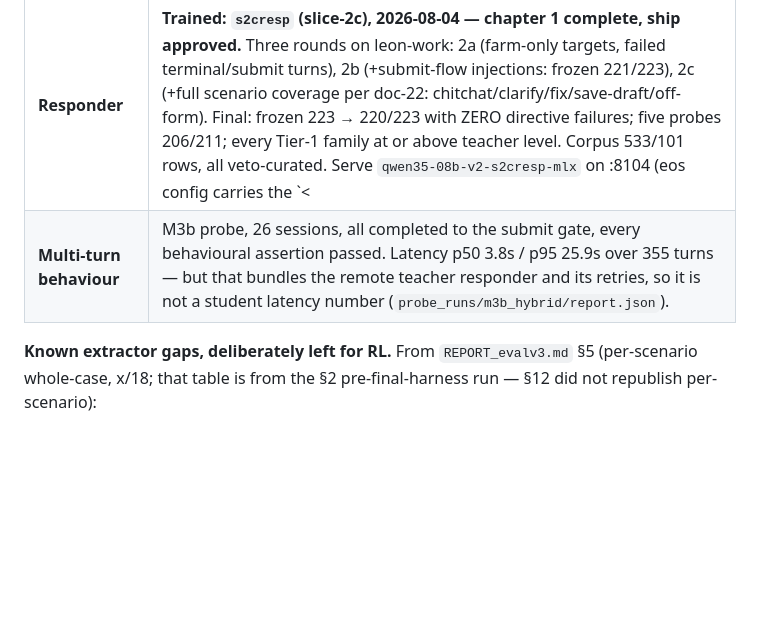
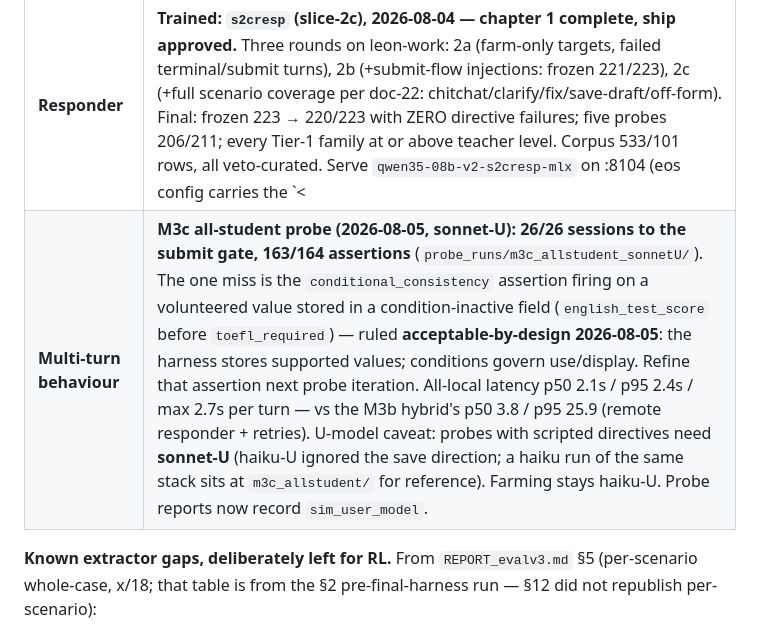
Before and after one commit to noelotpyrc/form-filling-assistant, a Markdown page: docs/doc-21-status-and-roadmap.md, the part around the change. GitHub-like rendering; blank space fills up the shorter version.

```diff
--- a/docs/doc-21-status-and-roadmap.md
+++ b/docs/doc-21-status-and-roadmap.md
@@ -32,7 +32,7 @@ demo where you can watch it happen.
 | **v1 tripwire** | 109-case byte-frozen set, r3-oracle: F1 99.5 / value-match 100.0 (`eval/baseline-sft_r3_oracle_evalv1_final.json`). Regression detector only. |
 | **SFT era** | CLOSED for the extractor. No further extractor SFT is planned. |
 | **Responder** | **Trained: `s2cresp` (slice-2c), 2026-08-04 — chapter 1 complete, ship approved.** Three rounds on leon-work: 2a (farm-only targets, failed terminal/submit turns), 2b (+submit-flow injections: frozen 221/223), 2c (+full scenario coverage per doc-22: chitchat/clarify/fix/save-draft/off-form). Final: frozen 223 → 220/223 with ZERO directive failures; five probes 206/211; every Tier-1 family at or above teacher level. Corpus 533/101 rows, all veto-curated. Serve `qwen35-08b-v2-s2cresp-mlx` on :8104 (eos config carries the `<|im_end|>` fix). Remaining residue: 7 one-to-three-token verbosity nicks + 1 muddled save turn (hand-read, accepted). → doc-20, doc-22, M4_PLAN. |
-| **Multi-turn behaviour** | M3b probe, 26 sessions, all completed to the submit gate, every behavioural assertion passed. Latency p50 3.8s / p95 25.9s over 355 turns — but that bundles the remote teacher responder and its retries, so it is not a student latency number (`probe_runs/m3b_hybrid/report.json`). |
+| **Multi-turn behaviour** | **M3c all-student probe (2026-08-05, sonnet-U): 26/26 sessions to the submit gate, 163/164 assertions** (`probe_runs/m3c_allstudent_sonnetU/`). The one miss is the `conditional_consistency` assertion firing on a volunteered value stored in a condition-inactive field (`english_test_score` before `toefl_required`) — ruled **acceptable-by-design 2026-08-05**: the harness stores supported values; conditions govern use/display. Refine that assertion next probe iteration. All-local latency p50 2.1s / p95 2.4s / max 2.7s per turn — vs the M3b hybrid's p50 3.8 / p95 25.9 (remote responder + retries). U-model caveat: probes with scripted directives need **sonnet-U** (haiku-U ignored the save direction; a haiku run of the same stack sits at `m3c_allstudent/` for reference). Farming stays haiku-U. Probe reports now record `sim_user_model`. |
 
 **Known extractor gaps, deliberately left for RL.** From `REPORT_evalv3.md` §5
 (per-scenario whole-case, x/18; that table is from the §2 pre-final-harness run —
```
Also changed, not shown: docs/doc-22-responder-scenario-coverage.md (+17 -0 lines), tuning/v2/M4_PLAN.md (+11 -0 lines).
